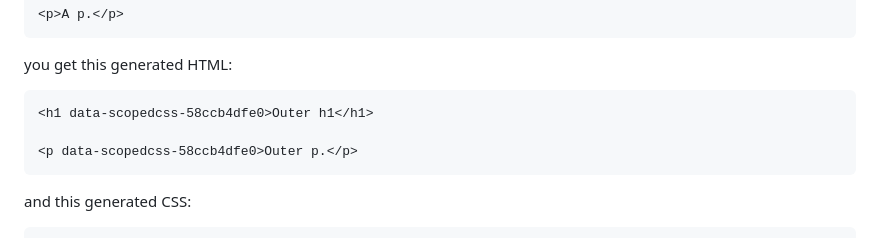
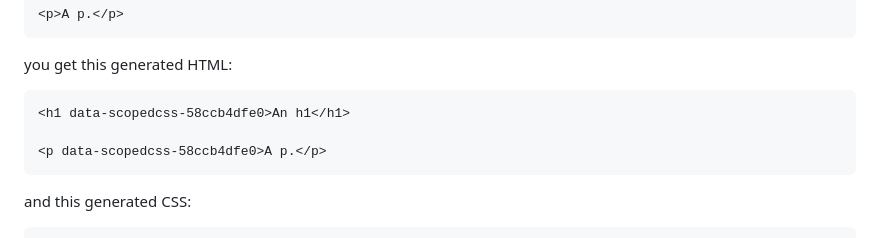
Before and after one commit to cardstack/glimmer-scoped-css, a Markdown page: README.md, the part around the change. Drawn GitHub-style.

Commit message:
Fix faux-rendered HTML

````diff
--- a/README.md
+++ b/README.md
@@ -19,9 +19,9 @@ If you have `app/components/something.hbs`:
 you get this generated HTML:
 
 ```html
-<h1 data-scopedcss-58ccb4dfe0>Outer h1</h1>
+<h1 data-scopedcss-58ccb4dfe0>An h1</h1>
 
-<p data-scopedcss-58ccb4dfe0>Outer p.</p>
+<p data-scopedcss-58ccb4dfe0>A p.</p>
 ```
 
 and this generated CSS:
````
